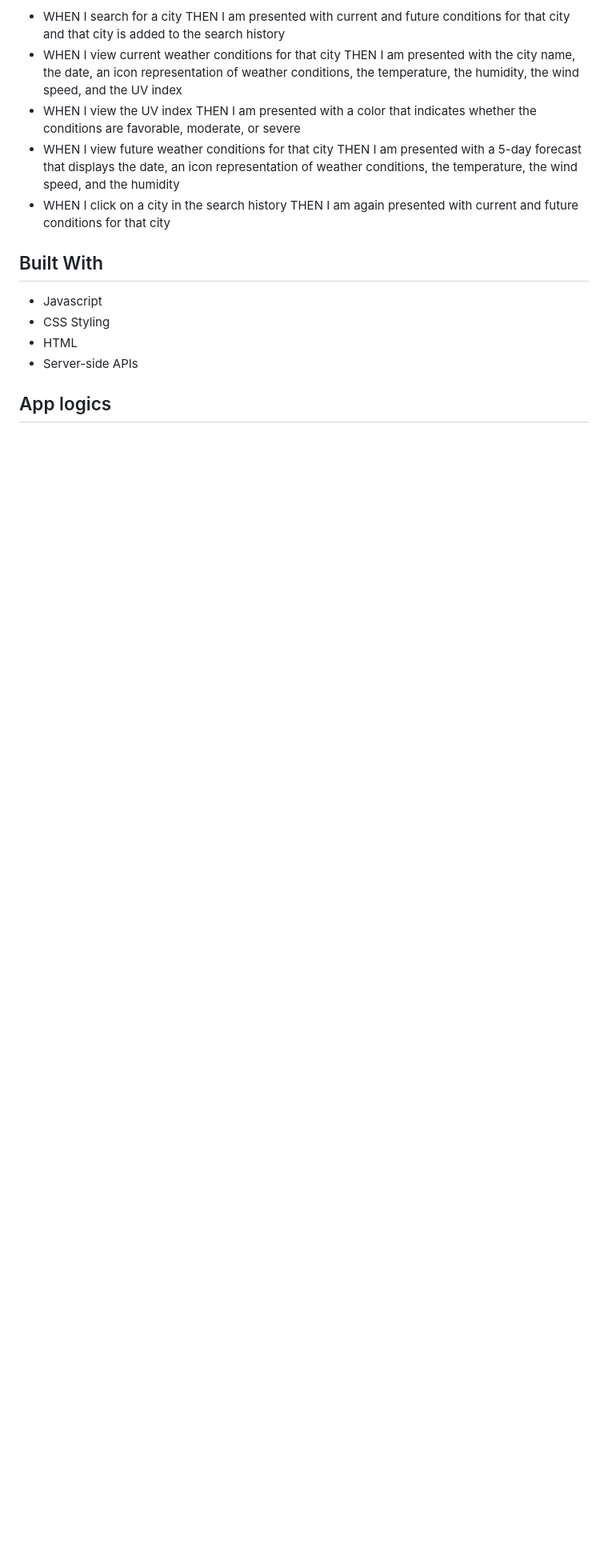
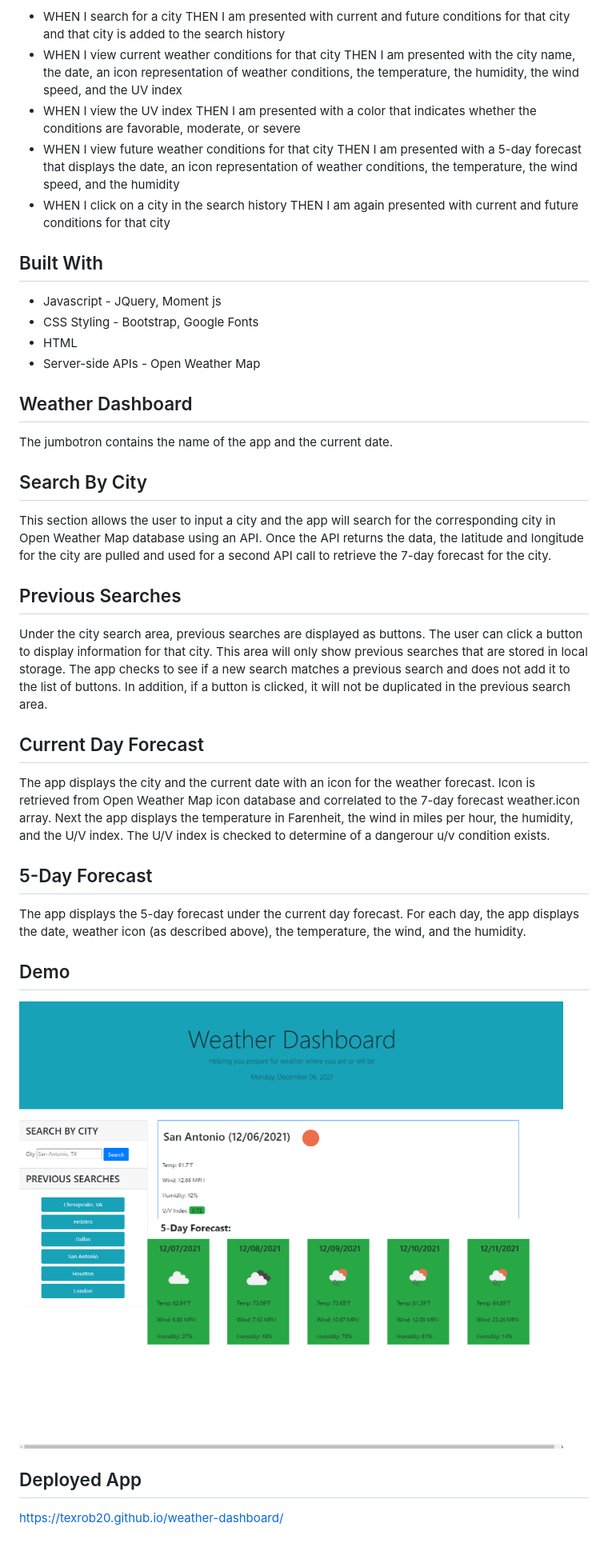
Before and after one commit to texrob20/weather-dashboard, a Markdown page: README.md, the part around the change. Shown: that part at 80% size. Rendered like a GitHub page; pictures changed too: assets/images/weather-dashboard.png (added); blank space fills up the shorter version.

Commit message:
updated readme, added demo image

```diff
--- a/README.md
+++ b/README.md
@@ -8,9 +8,28 @@ GIVEN a weather dashboard with form inputs:
 - WHEN I click on a city in the search history THEN I am again presented with current and future conditions for that city
 
 ## Built With
-- Javascript
-- CSS Styling
+- Javascript - JQuery, Moment js
+- CSS Styling - Bootstrap, Google Fonts
 - HTML
-- Server-side APIs
+- Server-side APIs - Open Weather Map
 
-## App logics
+## Weather Dashboard
+The jumbotron contains the name of the app and the current date.
+
+## Search By City
+This section allows the user to input a city and the app will search for the corresponding city in Open Weather Map database using an API.  Once the API returns the data, the latitude and longitude for the city are pulled and used for a second API call to retrieve the 7-day forecast for the city.
+
+## Previous Searches
+Under the city search area, previous searches are displayed as buttons.  The user can click a button to display information for that city.  This area will only show previous searches that are stored in local storage.  The app checks to see if a new search matches a previous search and does not add it to the list of buttons.  In addition, if a button is clicked, it will not be duplicated in the previous search area.
+
+## Current Day Forecast
+The app displays the city and the current date with an icon for the weather forecast.  Icon is retrieved from Open Weather Map icon database and correlated to the 7-day forecast weather.icon array.  Next the app displays the temperature in Farenheit, the wind in miles per hour, the humidity, and the U/V index.  The U/V index is checked to determine of a dangerour u/v condition exists.
+
+## 5-Day Forecast
+The app displays the 5-day forecast under the current day forecast.  For each day, the app displays the date, weather icon (as described above), the temperature, the wind, and the humidity.
+
+## Demo
+<img src=https://github.com/texrob20/weather-dashboard/blob/main/assets/images/weather-dashboard.png>
+
+## Deployed App
+https://texrob20.github.io/weather-dashboard/
```
